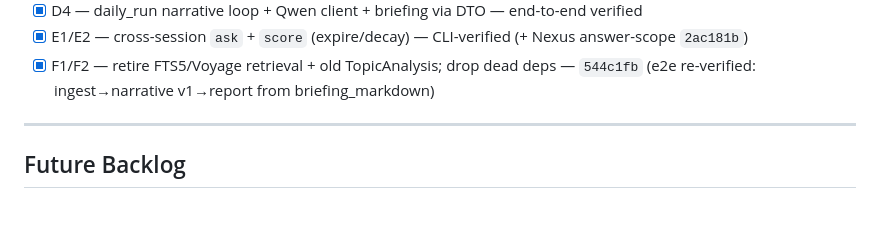
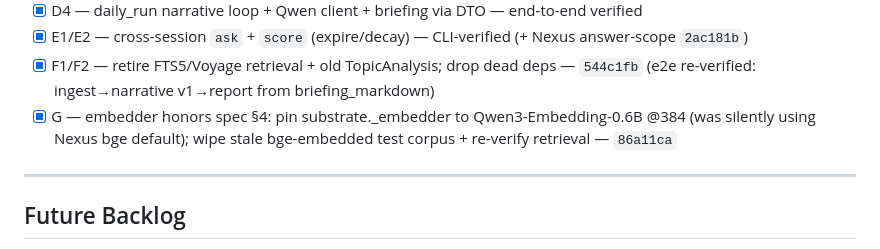
Before and after one commit to RavindraTarunokusumo/perpetual-analyst, a Markdown page: TODO.md, the part around the change. Drawn GitHub-style; blank space fills up the shorter version.

Commit message:
docs(todo): mark G complete [G]
Co-Authored-By: Claude Opus 4.8 <noreply@anthropic.com>
Claude-Session: https://claude.ai/code/session_01X5wjUtPA7iVg7Ar8wmMFtL

```diff
--- a/TODO.md
+++ b/TODO.md
@@ -32,6 +32,7 @@ Tasks (per plan):
 - [x] D4 — daily_run narrative loop + Qwen client + briefing via DTO — end-to-end verified
 - [x] E1/E2 — cross-session `ask` + `score` (expire/decay) — CLI-verified (+ Nexus answer-scope `2ac181b`)
 - [x] F1/F2 — retire FTS5/Voyage retrieval + old TopicAnalysis; drop dead deps — `544c1fb` (e2e re-verified: ingest→narrative v1→report from briefing_markdown)
+- [x] G — embedder honors spec §4: pin substrate._embedder to Qwen3-Embedding-0.6B @384 (was silently using Nexus bge default); wipe stale bge-embedded test corpus + re-verify retrieval — `86a11ca`
 
 ---
 
```
